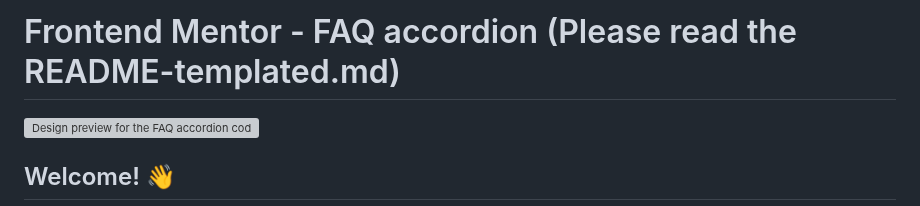
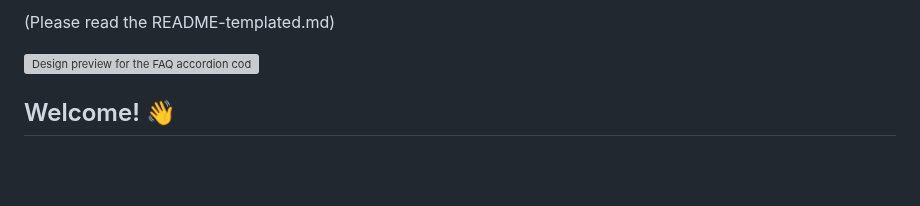
Before and after one commit to kiangraphy/accordion-faqs, a Markdown page: README.md, the part around the change. Drawn GitHub-style; blank space fills up the shorter version; grey boxes are pictures that could not be loaded.

```diff
--- a/README.md
+++ b/README.md
@@ -1,4 +1,4 @@
-# Frontend Mentor - FAQ accordion (Please read the README-templated.md)
+(Please read the README-templated.md)
 
 ![Design preview for the FAQ accordion coding challenge](./design/desktop-preview.jpg)
 
```
